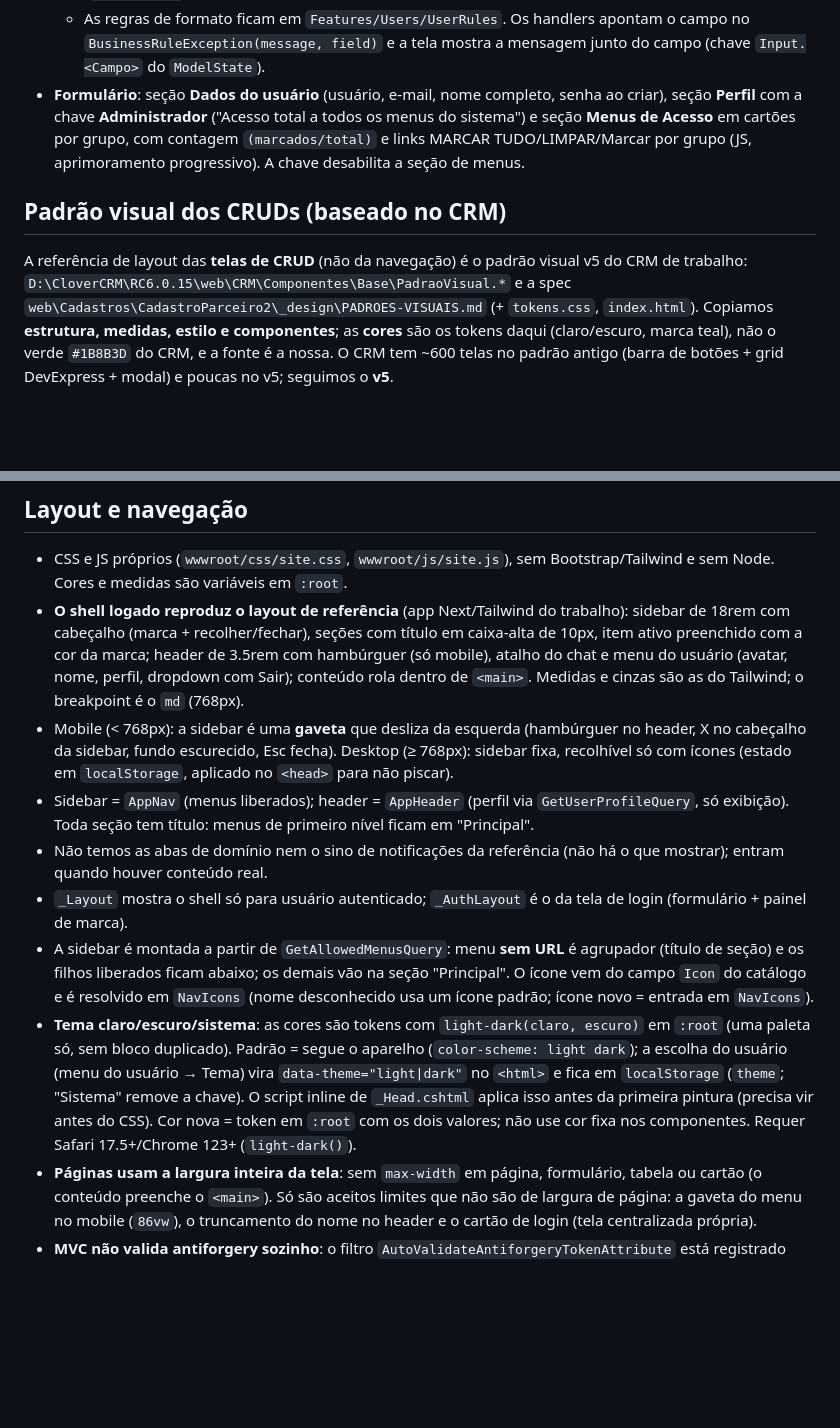
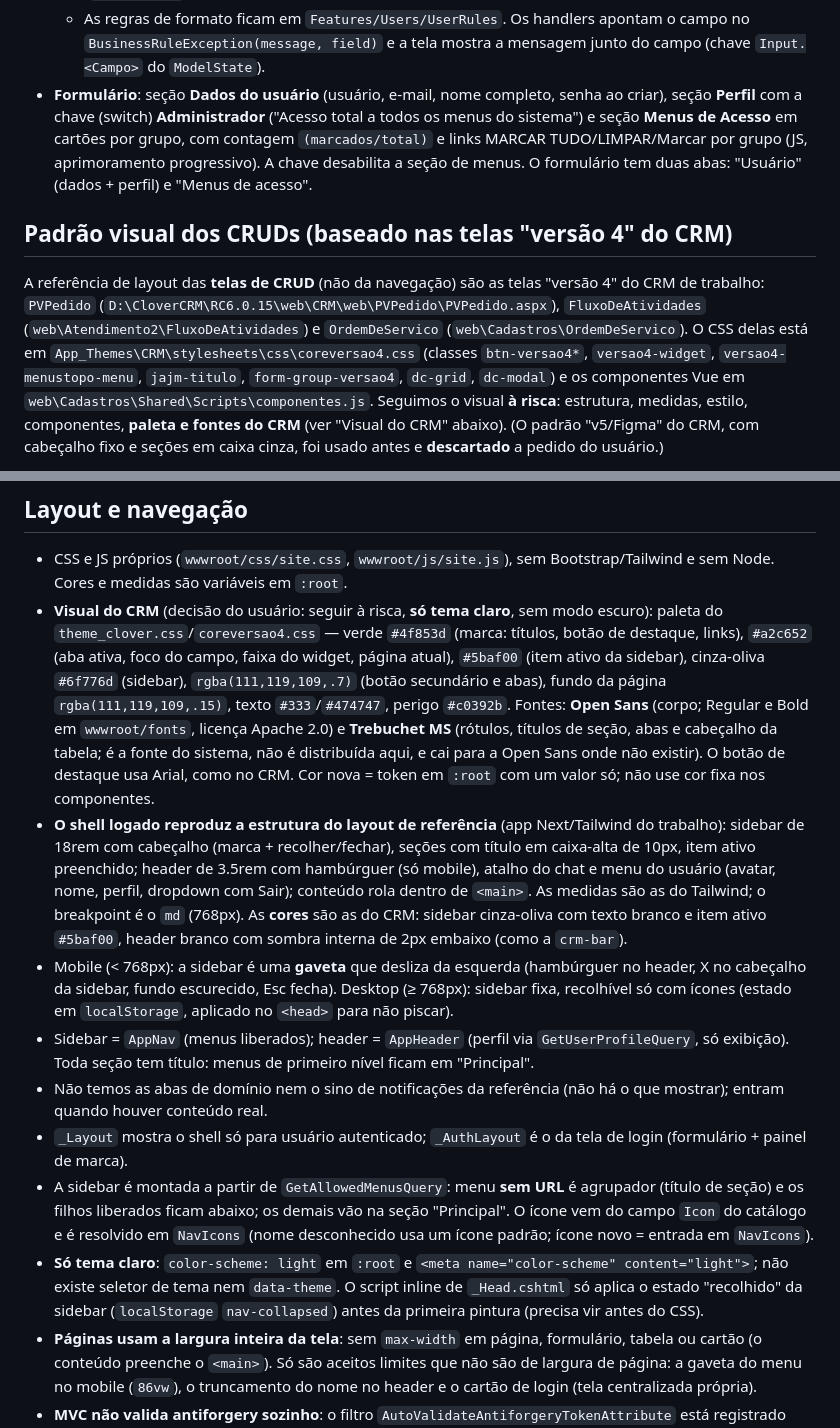
Before and after one commit to vgdsilva/cache-financas, a Markdown page: CLAUDE.md, 2 parts joined by grey strips. Rendered like a GitHub page; blank space fills up the shorter version.

```diff
--- a/CLAUDE.md
+++ b/CLAUDE.md
@@ -99,9 +99,9 @@ dotnet test          # testes de integração exigem Docker (Testcontainers); se
   - **E-mail**: obrigatório e com formato válido; gravado em minúsculas. Não é único (o login é o usuário). Usuários anteriores ao campo ficam com e-mail vazio até a próxima edição, que o exige.
   - **Nome completo**: opcional (até 120); quando existe aparece no cabeçalho e nas listas no lugar do login (`DisplayName`).
   - As regras de formato ficam em `Features/Users/UserRules`. Os handlers apontam o campo no `BusinessRuleException(message, field)` e a tela mostra a mensagem junto do campo (chave `Input.<Campo>` do `ModelState`).
-- **Formulário**: seção **Dados do usuário** (usuário, e-mail, nome completo, senha ao criar), seção **Perfil** com a chave **Administrador** ("Acesso total a todos os menus do sistema") e seção **Menus de Acesso** em cartões por grupo, com contagem `(marcados/total)` e links MARCAR TUDO/LIMPAR/Marcar por grupo (JS, aprimoramento progressivo). A chave desabilita a seção de menus.
+- **Formulário**: seção **Dados do usuário** (usuário, e-mail, nome completo, senha ao criar), seção **Perfil** com a chave (switch) **Administrador** ("Acesso total a todos os menus do sistema") e seção **Menus de Acesso** em cartões por grupo, com contagem `(marcados/total)` e links MARCAR TUDO/LIMPAR/Marcar por grupo (JS, aprimoramento progressivo). A chave desabilita a seção de menus. O formulário tem duas abas: "Usuário" (dados + perfil) e "Menus de acesso".
 
-## Padrão visual dos CRUDs (baseado no CRM)
+## Padrão visual dos CRUDs (baseado nas telas "versão 4" do CRM)
 
-A referência de layout das **telas de CRUD** (não da navegação) é o padrão visual v5 do CRM de trabalho: `D:\CloverCRM\RC6.0.15\web\CRM\Componentes\Base\PadraoVisual.*` e a spec `web\Cadastros\CadastroParceiro2\_design\PADROES-VISUAIS.md` (+ `tokens.css`, `index.html`). Copiamos **estrutura, medidas, estilo e componentes**; as **cores** são os tokens daqui (claro/escuro, marca teal), não o verde `#1B8B3D` do CRM, e a fonte é a nossa. O CRM tem ~600 telas no padrão antigo (barra de botões + grid DevExpress + modal) e poucas no v5; seguimos o **v5**.
+A referência de layout das **telas de CRUD** (não da navegação) são as telas "versão 4" do CRM de trabalho: `PVPedido` (`D:\CloverCRM\RC6.0.15\web\CRM\web\PVPedido\PVPedido.aspx`), `FluxoDeAtividades` (`web\Atendimento2\FluxoDeAtividades`) e `OrdemDeServico` (`web\Cadastros\OrdemDeServico`). O CSS delas está em `App_Themes\CRM\stylesheets\css\coreversao4.css` (classes `btn-versao4*`, `versao4-widget`, `versao4-menustopo-menu`, `jajm-titulo`, `form-group-versao4`, `dc-grid`, `dc-modal`) e os componentes Vue em `web\Cadastros\Shared\Scripts\componentes.js`. Seguimos o visual **à risca**: estrutura, medidas, estilo, componentes, **paleta e fontes do CRM** (ver "Visual do CRM" abaixo). (O padrão "v5/Figma" do CRM, com cabeçalho fixo e seções em caixa cinza, foi usado antes e **descartado** a pedido do usuário.)
 
@@ -118,13 +126,14 @@ A referência de layout das **telas de CRUD** (não da navegação) é o padrão
 ## Layout e navegação
 
 - CSS e JS próprios (`wwwroot/css/site.css`, `wwwroot/js/site.js`), sem Bootstrap/Tailwind e sem Node. Cores e medidas são variáveis em `:root`.
-- **O shell logado reproduz o layout de referência** (app Next/Tailwind do trabalho): sidebar de 18rem com cabeçalho (marca + recolher/fechar), seções com título em caixa-alta de 10px, item ativo preenchido com a cor da marca; header de 3.5rem com hambúrguer (só mobile), atalho do chat e menu do usuário (avatar, nome, perfil, dropdown com Sair); conteúdo rola dentro de `<main>`. Medidas e cinzas são as do Tailwind; o breakpoint é o `md` (768px).
+- **Visual do CRM** (decisão do usuário: seguir à risca, **só tema claro**, sem modo escuro): paleta do `theme_clover.css`/`coreversao4.css` — verde `#4f853d` (marca: títulos, botão de destaque, links), `#a2c652` (aba ativa, foco do campo, faixa do widget, página atual), `#5baf00` (item ativo da sidebar), cinza-oliva `#6f776d` (sidebar), `rgba(111,119,109,.7)` (botão secundário e abas), fundo da página `rgba(111,119,109,.15)`, texto `#333`/`#474747`, perigo `#c0392b`. Fontes: **Open Sans** (corpo; Regular e Bold em `wwwroot/fonts`, licença Apache 2.0) e **Trebuchet MS** (rótulos, títulos de seção, abas e cabeçalho da tabela; é a fonte do sistema, não é distribuída aqui, e cai para a Open Sans onde não existir). O botão de destaque usa Arial, como no CRM. Cor nova = token em `:root` com um valor só; não use cor fixa nos componentes.
+- **O shell logado reproduz a estrutura do layout de referência** (app Next/Tailwind do trabalho): sidebar de 18rem com cabeçalho (marca + recolher/fechar), seções com título em caixa-alta de 10px, item ativo preenchido; header de 3.5rem com hambúrguer (só mobile), atalho do chat e menu do usuário (avatar, nome, perfil, dropdown com Sair); conteúdo rola dentro de `<main>`. As medidas são as do Tailwind; o breakpoint é o `md` (768px). As **cores** são as do CRM: sidebar cinza-oliva com texto branco e item ativo `#5baf00`, header branco com sombra interna de 2px embaixo (como a `crm-bar`).
 - Mobile (< 768px): a sidebar é uma **gaveta** que desliza da esquerda (hambúrguer no header, X no cabeçalho da sidebar, fundo escurecido, Esc fecha). Desktop (≥ 768px): sidebar fixa, recolhível só com ícones (estado em `localStorage`, aplicado no `<head>` para não piscar).
 - Sidebar = `AppNav` (menus liberados); header = `AppHeader` (perfil via `GetUserProfileQuery`, só exibição). Toda seção tem título: menus de primeiro nível ficam em "Principal".
 - Não temos as abas de domínio nem o sino de notificações da referência (não há o que mostrar); entram quando houver conteúdo real.
 - `_Layout` mostra o shell só para usuário autenticado; `_AuthLayout` é o da tela de login (formulário + painel de marca).
 - A sidebar é montada a partir de `GetAllowedMenusQuery`: menu **sem URL** é agrupador (título de seção) e os filhos liberados ficam abaixo; os demais vão na seção "Principal". O ícone vem do campo `Icon` do catálogo e é resolvido em `NavIcons` (nome desconhecido usa um ícone padrão; ícone novo = entrada em `NavIcons`).
-- **Tema claro/escuro/sistema**: as cores são tokens com `light-dark(claro, escuro)` em `:root` (uma paleta só, sem bloco duplicado). Padrão = segue o aparelho (`color-scheme: light dark`); a escolha do usuário (menu do usuário → Tema) vira `data-theme="light|dark"` no `<html>` e fica em `localStorage` (`theme`; "Sistema" remove a chave). O script inline de `_Head.cshtml` aplica isso antes da primeira pintura (precisa vir antes do CSS). Cor nova = token em `:root` com os dois valores; não use cor fixa nos componentes. Requer Safari 17.5+/Chrome 123+ (`light-dark()`).
+- **Só tema claro**: `color-scheme: light` em `:root` e `<meta name="color-scheme" content="light">`; não existe seletor de tema nem `data-theme`. O script inline de `_Head.cshtml` só aplica o estado "recolhido" da sidebar (`localStorage` `nav-collapsed`) antes da primeira pintura (precisa vir antes do CSS).
 - **Páginas usam a largura inteira da tela**: sem `max-width` em página, formulário, tabela ou cartão (o conteúdo preenche o `<main>`). Só são aceitos limites que não são de largura de página: a gaveta do menu no mobile (`86vw`), o truncamento do nome no header e o cartão de login (tela centralizada própria).
 - **MVC não valida antiforgery sozinho**: o filtro `AutoValidateAntiforgeryTokenAttribute` está registrado globalmente em `Program.cs`, então todo POST precisa do token (o tag helper `<form method="post">` o emite; um POST feito por HTMX precisa enviar o token no header `RequestVerificationToken`).
 - Não use `section` como nome de variável em `.cshtml` (palavra reservada do Razor).
```
Also changed, not shown: other parts of CLAUDE.md (+17 -9 lines).
